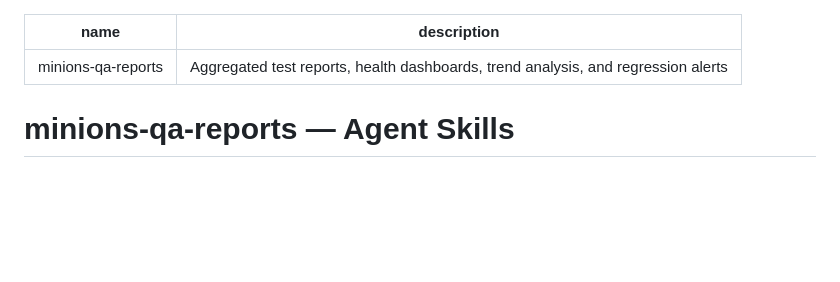
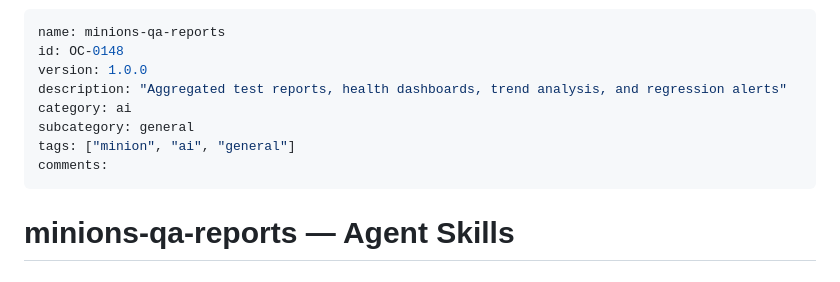
Before and after one commit to mxn2020/minions-qa-reports, a Markdown page: SKILLS.md, the part around the change. Rendered like a GitHub page; blank space fills up the shorter version.

Commit message:
feat: enrich SKILLS metadata and registry sync

```diff
--- a/SKILLS.md
+++ b/SKILLS.md
@@ -1,6 +1,12 @@
 ---
 name: minions-qa-reports
-description: Aggregated test reports, health dashboards, trend analysis, and regression alerts
+id: OC-0148
+version: 1.0.0
+description: "Aggregated test reports, health dashboards, trend analysis, and regression alerts"
+category: ai
+subcategory: general
+tags: ["minion", "ai", "general"]
+comments:
 ---
 
 # minions-qa-reports — Agent Skills
```
